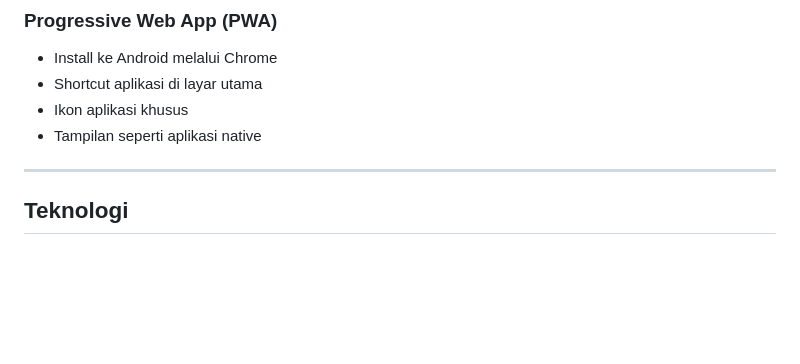
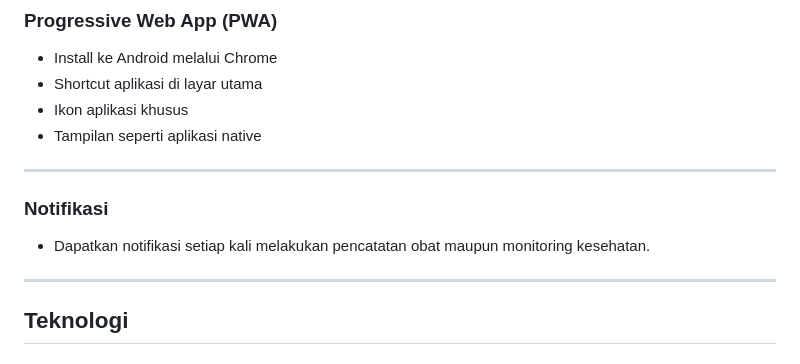
Before and after one commit to gentursahadewa/Sahadev-Med, a Markdown page: README.md, the part around one of its changes. Drawn GitHub-style; blank space fills up the shorter version.

Commit message:
Revise README with new image and notification feature
Updated image link and added notifications section to README.

```diff
--- a/README.md
+++ b/README.md
@@ -174,6 +174,12 @@ Kolom:
 - Shortcut aplikasi di layar utama
 - Ikon aplikasi khusus
 - Tampilan seperti aplikasi native
+
+---
+
+### Notifikasi
+
+- Dapatkan notifikasi setiap kali melakukan pencatatan obat maupun monitoring kesehatan.
 
 ---
 
```
Also changed, not shown: other parts of README.md (+1 -1 lines).
